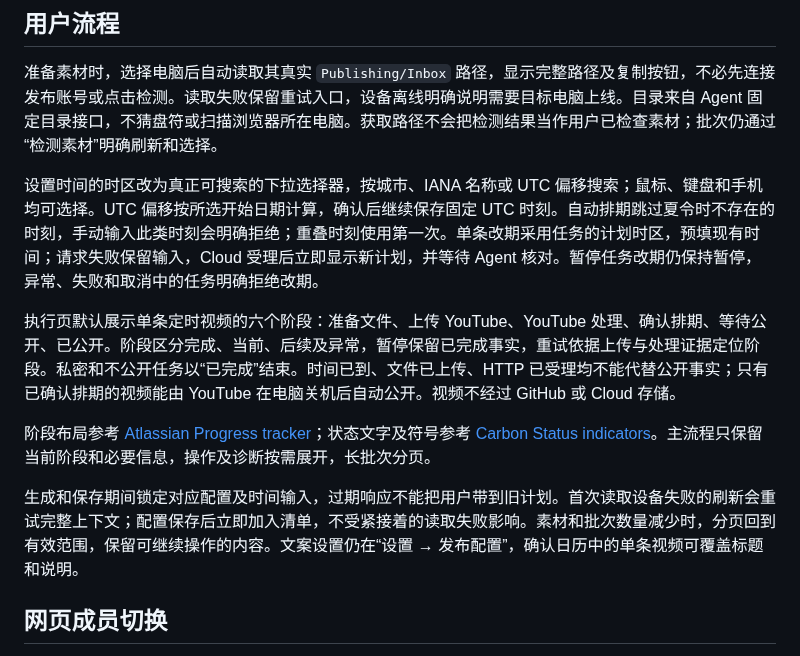
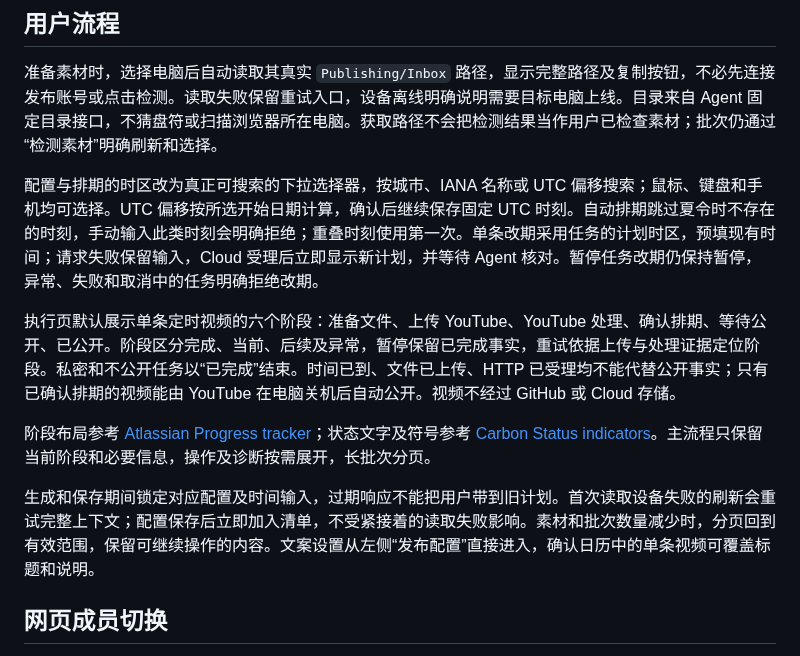
Before and after one commit to Doris619619/LivePilot-v2, a Markdown page: docs/发布工作台易用性修复.md, the part around the change. Rendered like a GitHub page.

```diff
--- a/docs/发布工作台易用性修复.md
+++ b/docs/发布工作台易用性修复.md
@@ -7,13 +7,13 @@
 
 准备素材时，选择电脑后自动读取其真实 `Publishing/Inbox` 路径，显示完整路径及复制按钮，不必先连接发布账号或点击检测。读取失败保留重试入口，设备离线明确说明需要目标电脑上线。目录来自 Agent 固定目录接口，不猜盘符或扫描浏览器所在电脑。获取路径不会把检测结果当作用户已检查素材；批次仍通过“检测素材”明确刷新和选择。
 
-设置时间的时区改为真正可搜索的下拉选择器，按城市、IANA 名称或 UTC 偏移搜索；鼠标、键盘和手机均可选择。UTC 偏移按所选开始日期计算，确认后继续保存固定 UTC 时刻。自动排期跳过夏令时不存在的时刻，手动输入此类时刻会明确拒绝；重叠时刻使用第一次。单条改期采用任务的计划时区，预填现有时间；请求失败保留输入，Cloud 受理后立即显示新计划，并等待 Agent 核对。暂停任务改期仍保持暂停，异常、失败和取消中的任务明确拒绝改期。
+配置与排期的时区改为真正可搜索的下拉选择器，按城市、IANA 名称或 UTC 偏移搜索；鼠标、键盘和手机均可选择。UTC 偏移按所选开始日期计算，确认后继续保存固定 UTC 时刻。自动排期跳过夏令时不存在的时刻，手动输入此类时刻会明确拒绝；重叠时刻使用第一次。单条改期采用任务的计划时区，预填现有时间；请求失败保留输入，Cloud 受理后立即显示新计划，并等待 Agent 核对。暂停任务改期仍保持暂停，异常、失败和取消中的任务明确拒绝改期。
 
 执行页默认展示单条定时视频的六个阶段：准备文件、上传 YouTube、YouTube 处理、确认排期、等待公开、已公开。阶段区分完成、当前、后续及异常，暂停保留已完成事实，重试依据上传与处理证据定位阶段。私密和不公开任务以“已完成”结束。时间已到、文件已上传、HTTP 已受理均不能代替公开事实；只有已确认排期的视频能由 YouTube 在电脑关机后自动公开。视频不经过 GitHub 或 Cloud 存储。
 
 阶段布局参考 [Atlassian Progress tracker](https://atlassian.design/components/progress-tracker/)；状态文字及符号参考 [Carbon Status indicators](https://v10.carbondesignsystem.com/patterns/status-indicator-pattern/)。主流程只保留当前阶段和必要信息，操作及诊断按需展开，长批次分页。
 
-生成和保存期间锁定对应配置及时间输入，过期响应不能把用户带到旧计划。首次读取设备失败的刷新会重试完整上下文；配置保存后立即加入清单，不受紧接着的读取失败影响。素材和批次数量减少时，分页回到有效范围，保留可继续操作的内容。文案设置仍在“设置 → 发布配置”，确认日历中的单条视频可覆盖标题和说明。
+生成和保存期间锁定对应配置及时间输入，过期响应不能把用户带到旧计划。首次读取设备失败的刷新会重试完整上下文；配置保存后立即加入清单，不受紧接着的读取失败影响。素材和批次数量减少时，分页回到有效范围，保留可继续操作的内容。文案设置从左侧“发布配置”直接进入，确认日历中的单条视频可覆盖标题和说明。
 
 ## 网页成员切换
 
```
Also changed, not shown: README.md (+3 -1 lines), docs/YouTube普通视频发布.md (+1 -1 lines), docs/desktop/0.1.14发布.md (added, +35 -0 lines), docs/images/release-014-navigation.png (added), 6 other files.
